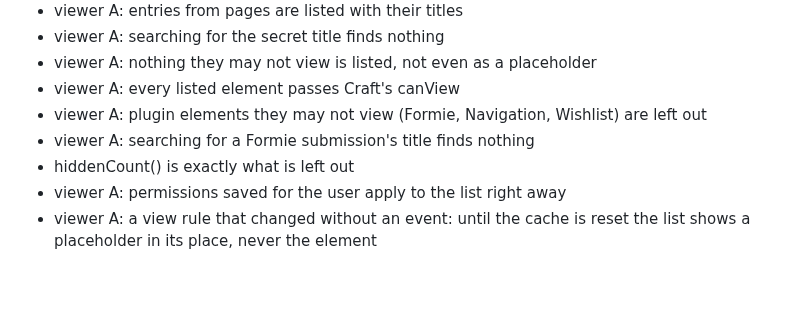
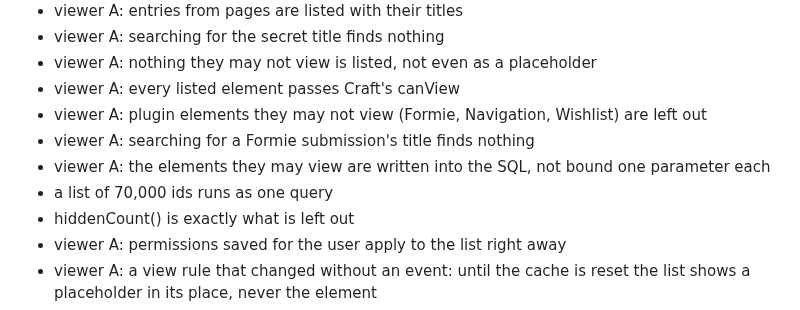
Before and after one commit to internetztube/craft-element-relations, a Markdown page: dev/TESTS.md, the part around the change. Rendered like a GitHub page; blank space fills up the shorter version.

```diff
--- a/dev/TESTS.md
+++ b/dev/TESTS.md
@@ -602,6 +602,8 @@ Generated by `dev/tests-md.php` from the last `dev/dev.sh ci` run; one line per
 - viewer A: every listed element passes Craft's canView
 - viewer A: plugin elements they may not view (Formie, Navigation, Wishlist) are left out
 - viewer A: searching for a Formie submission's title finds nothing
+- viewer A: the elements they may view are written into the SQL, not bound one parameter each
+- a list of 70,000 ids runs as one query
 - hiddenCount() is exactly what is left out
 - viewer A: permissions saved for the user apply to the list right away
 - viewer A: a view rule that changed without an event: until the cache is reset the list shows a placeholder in its place, never the element
```
Also changed, not shown: CLAUDE.md (+1 -0 lines), README.md (+1 -1 lines), docs/screenshots/cover.jpg, docs/screenshots/usage-list.jpg, docs/screenshots/used-filter.jpg, 5 other files.
